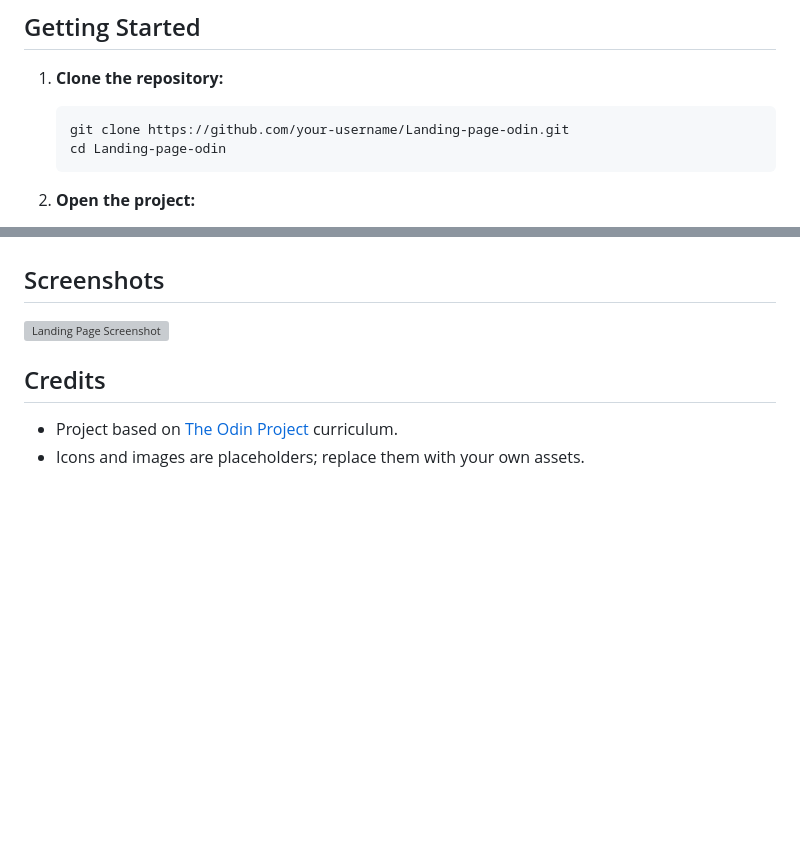
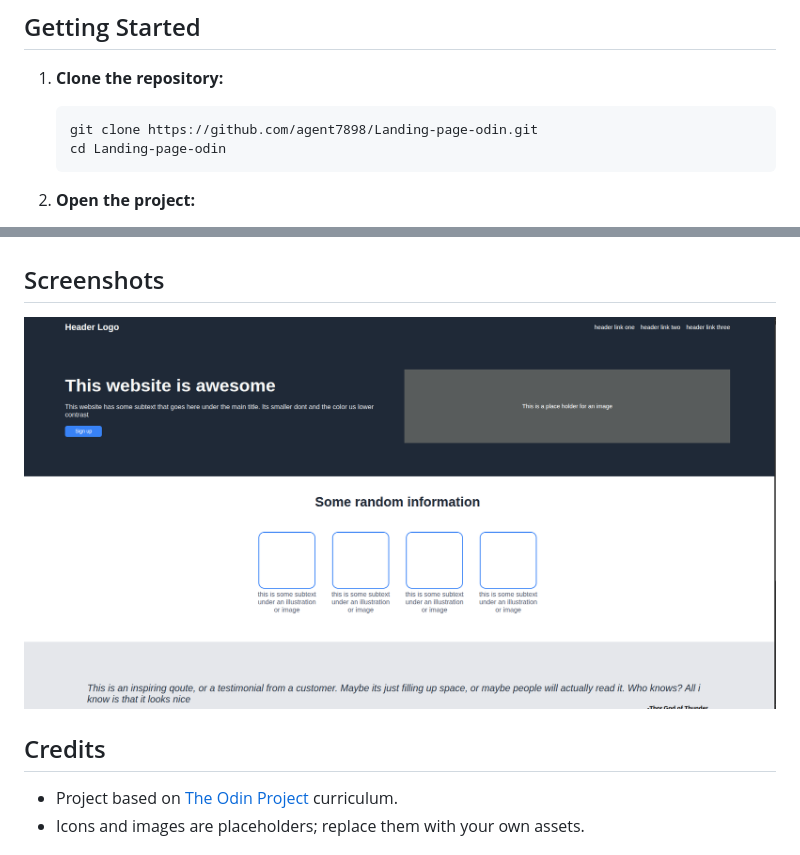
Before and after one commit to agent7898/Landing-page-odin, a Markdown page: readme.md, 2 parts joined by grey strips. Drawn GitHub-style; pictures changed too: screenshot.png (added); blank space fills up the shorter version; grey boxes are pictures that could not be loaded.

Commit message:
Changes to readme and new screenshot
Fixed image link and added the image into the repo

````diff
--- a/readme.md
+++ b/readme.md
@@ -16,7 +16,7 @@ This is a simple landing page project built as part of [The Odin Project](https:
 
 1. **Clone the repository:**
    ```sh
-   git clone https://github.com/your-username/Landing-page-odin.git
+   git clone https://github.com/agent7898/Landing-page-odin.git
    cd Landing-page-odin
    ```
 
@@ -36,7 +36,7 @@ This is a simple landing page project built as part of [The Odin Project](https:
 
 ## Screenshots
 
-![Landing Page Screenshot](screenshot.png)
+![Landing Page Screenshot](./screenshot.png)
 
 ## Credits
 
````
